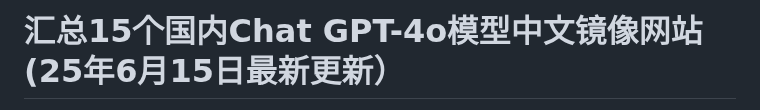
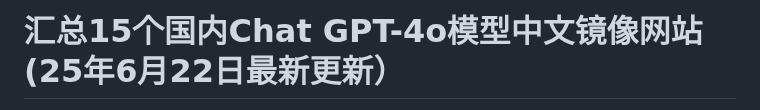
Before and after one commit to Cailailai/gpt-zh, a Markdown page: README.md, the part around one of its changes. GitHub-like rendering.

```diff
--- a/README.md
+++ b/README.md
@@ -1,2 +1,2 @@
-# 汇总15个国内Chat GPT-4o模型中文镜像网站(25年6月15日最新更新）
+# 汇总15个国内Chat GPT-4o模型中文镜像网站(25年6月22日最新更新）
 
```
Also changed, not shown: other parts of README.md (+1 -1 lines).
